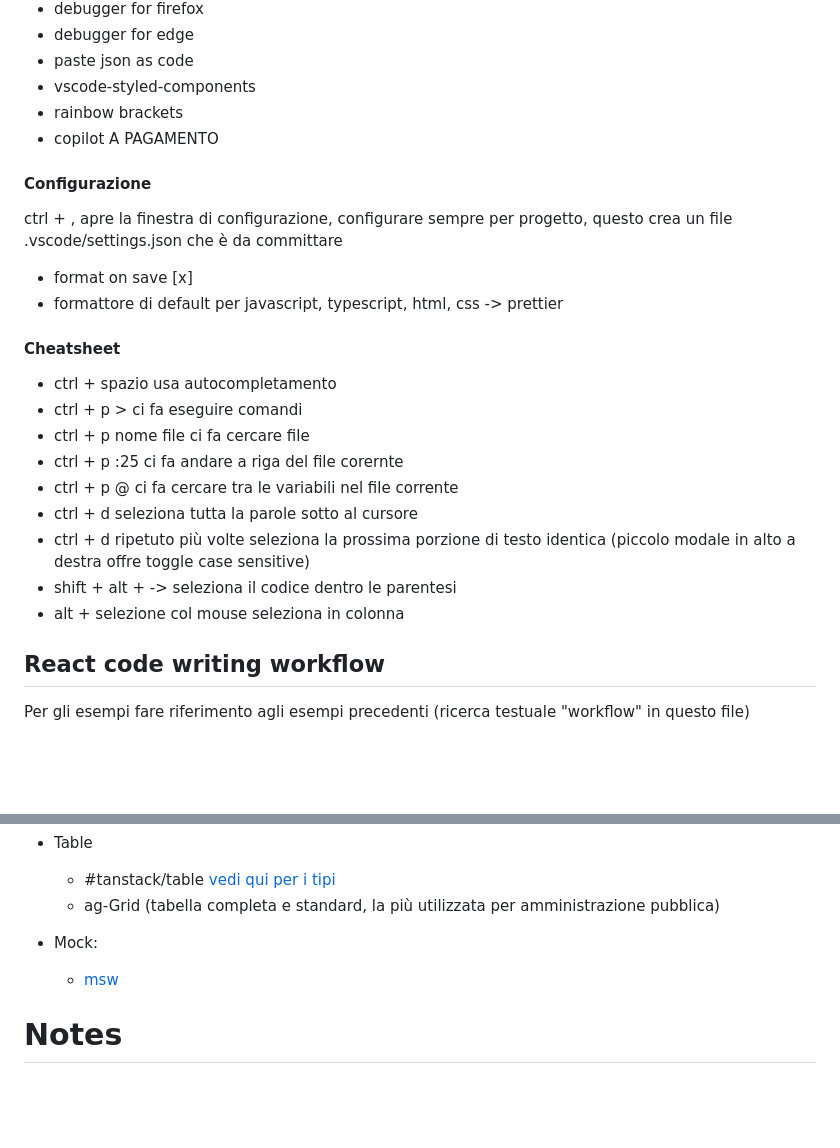
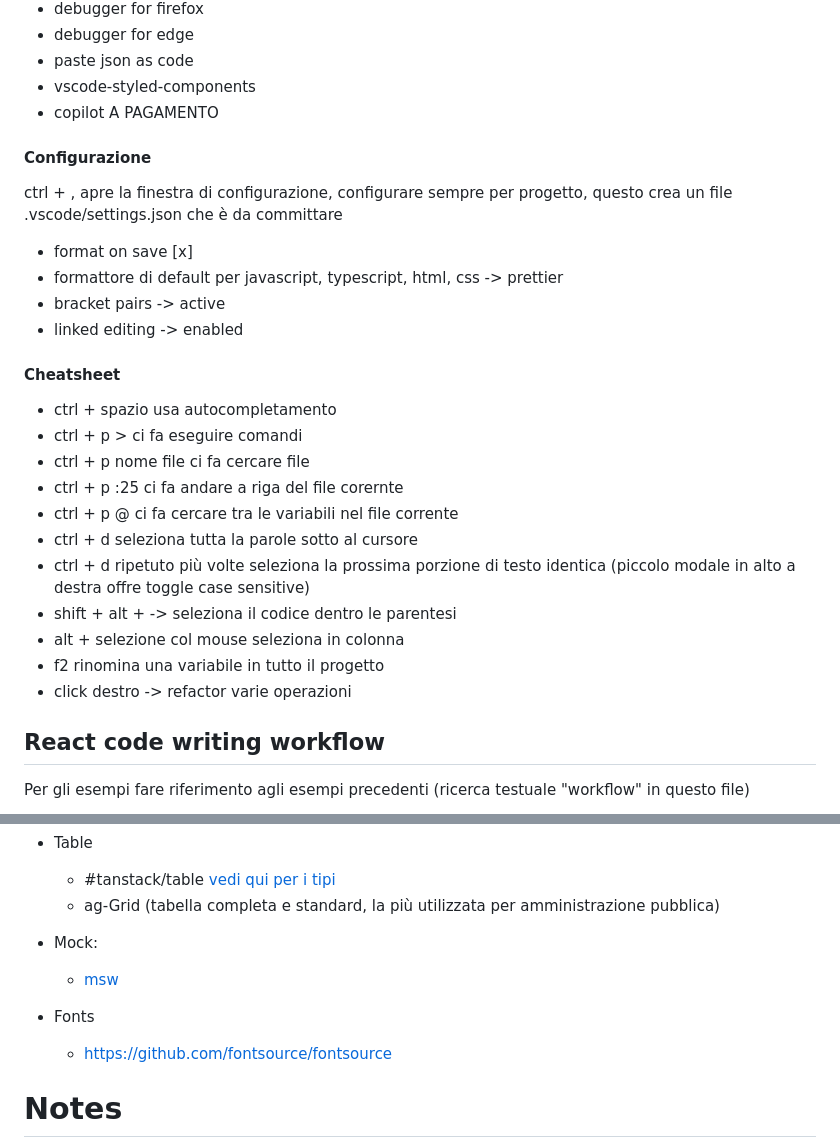
Before and after one commit to freddi301/react-materials, a Markdown page: Course.md, 2 parts joined by grey strips. Rendered like a GitHub page; blank space fills up the shorter version.

Commit message:
update: vscode configs

```diff
--- a/Course.md
+++ b/Course.md
@@ -1563,7 +1563,6 @@ function useState(initial) {
 - debugger for edge
 - paste json as code
 - vscode-styled-components
-- rainbow brackets
 - copilot A PAGAMENTO
 
 #### Configurazione
@@ -1572,6 +1571,8 @@ ctrl + , apre la finestra di configurazione, configurare sempre per progetto, qu
 
 - format on save [x]
 - formattore di default per javascript, typescript, html, css -> prettier
+- bracket pairs -> active
+- linked editing -> enabled
 
 #### Cheatsheet
 
@@ -1584,6 +1585,8 @@ ctrl + , apre la finestra di configurazione, configurare sempre per progetto, qu
 - ctrl + d ripetuto più volte seleziona la prossima porzione di testo identica (piccolo modale in alto a destra offre toggle case sensitive)
 - shift + alt + -> seleziona il codice dentro le parentesi
 - alt + selezione col mouse seleziona in colonna
+- f2 rinomina una variabile in tutto il progetto
+- click destro -> refactor varie operazioni
 
 
 
@@ -1733,6 +1736,9 @@ Every layer has access only to its children. Dependency inversion applies only f
 - Mock:
   - [msw](https://mswjs.io/)
 
+- Fonts
+  - https://github.com/fontsource/fontsource
+
 # Notes
 
 Exercise progression: like counter -> todo list -> CRUD UI
```
